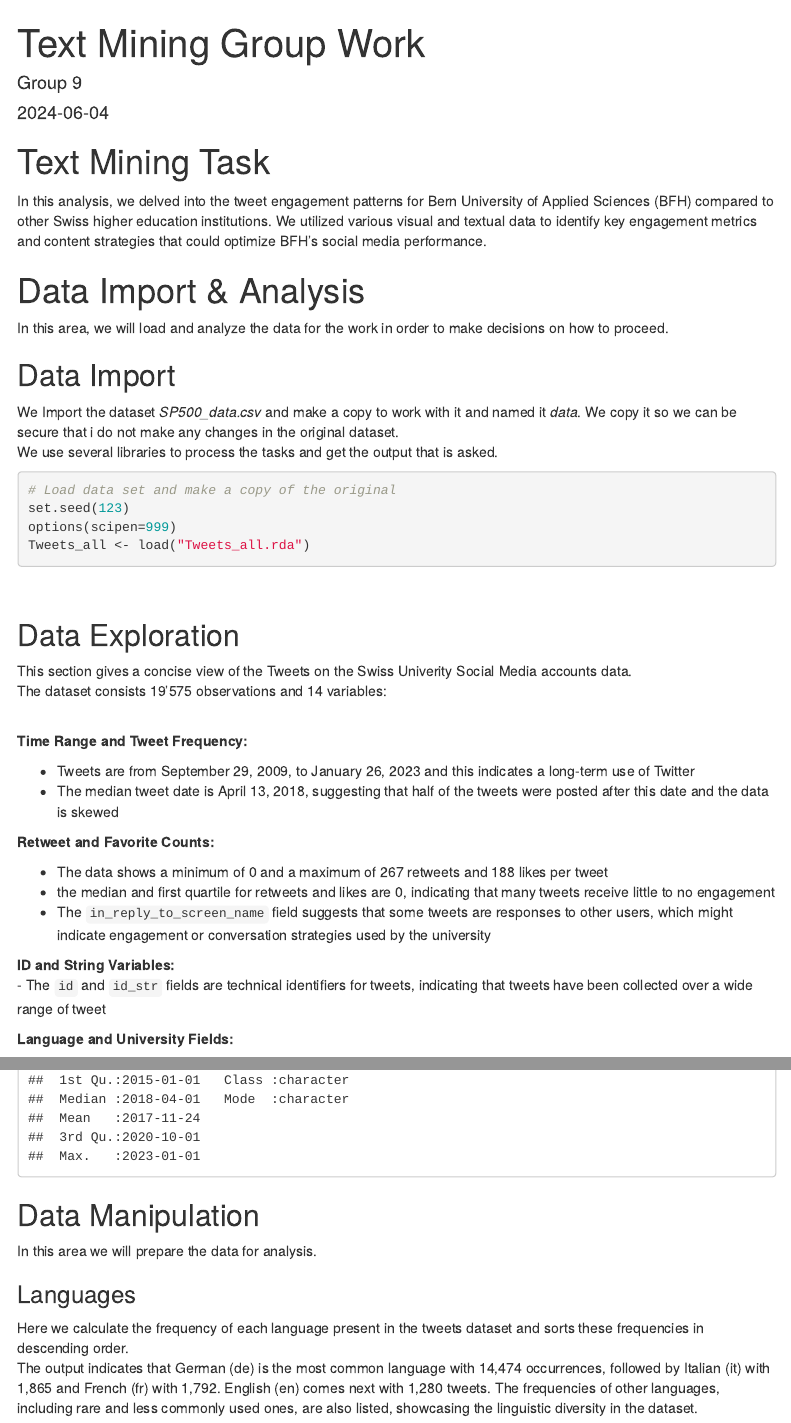
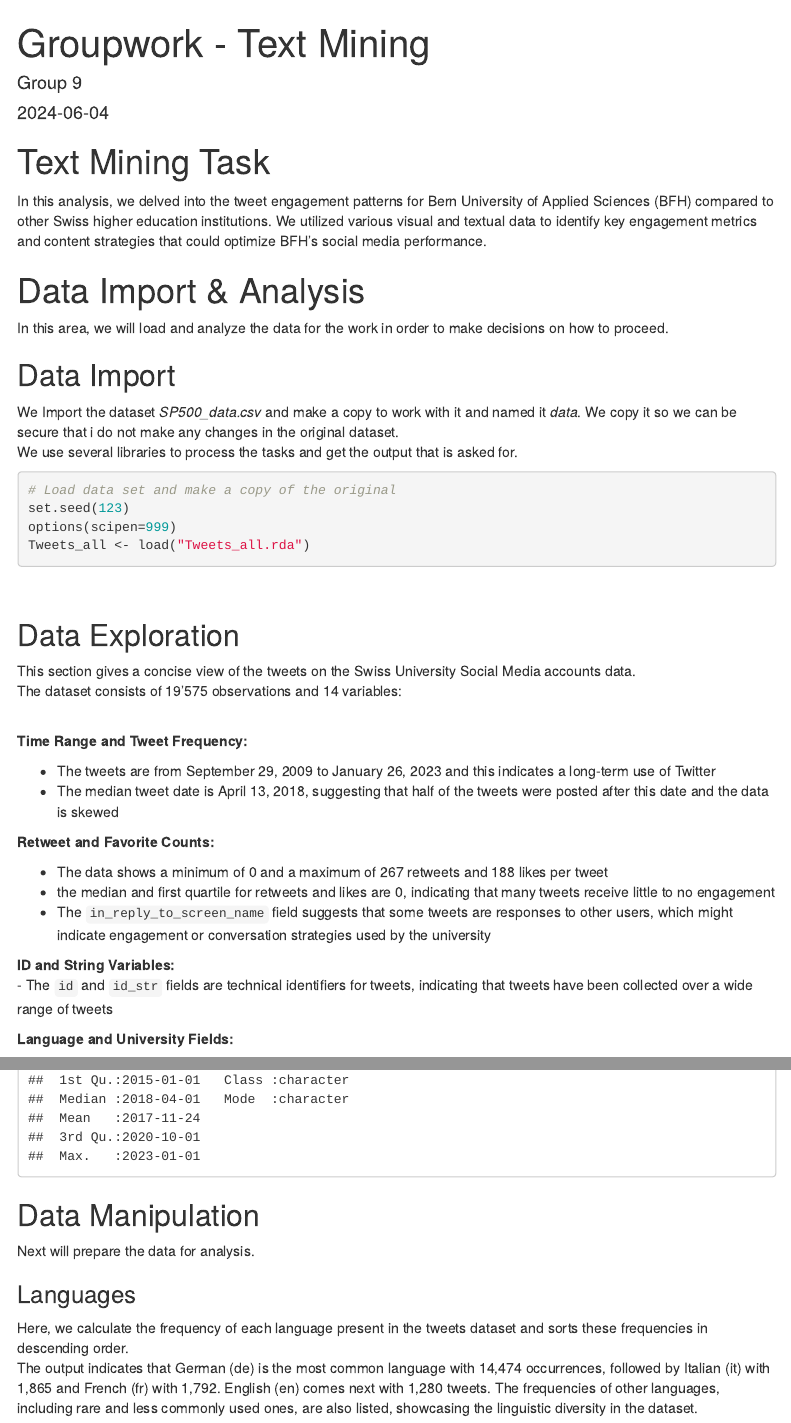
Before and after one commit to gorbunov8/sbd2_gw, an R Markdown document (text-mining-group-work.Rmd): the page in a window 1100 px wide, from its top, and a second part further down, joined at a grey line. Rendered offline with R 4.5, knitr and Pandoc, with nearby package versions; some code elsewhere in the file could not run offline; menus at the side of the page are left out.

Commit message:
Text korrektur

````diff
--- a/text-mining-group-work.Rmd
+++ b/text-mining-group-work.Rmd
@@ -1,5 +1,5 @@
 ---
-title: "Text Mining Group Work"
+title: "Groupwork - Text Mining"
 author: "Group 9"
 date: "`r Sys.Date()`"
 output:
@@ -24,7 +24,7 @@
 
 We Import the dataset *SP500_data.csv* and make a copy to work with it and named it *data*. We copy it so we can be secure that i do not make any changes in the original dataset.
 <br>
-We use several libraries to process the tasks and get the output that is asked.
+We use several libraries to process the tasks and get the output that is asked for.
 
 
 ```{r library, include=FALSE}
@@ -53,16 +53,16 @@
 
 ## Data Exploration
 
-This section gives a concise view of the Tweets on the Swiss Univerity Social Media accounts data.
+This section gives a concise view of the tweets on the Swiss University Social Media accounts data.
 <br>
-The dataset consists 19'575 observations and 14 variables:
+The dataset consists of 19'575 observations and 14 variables:
 <br>
 <br>
 
 **Time Range and Tweet Frequency:**
 <br>
 
-- Tweets are from September 29, 2009, to January 26, 2023 and this indicates a long-term use of Twitter
+- The tweets are from September 29, 2009 to January 26, 2023 and this indicates a long-term use of Twitter
 - The median tweet date is April 13, 2018, suggesting that half of the tweets were posted after this date and the data is skewed
 <br>
 
@@ -76,7 +76,7 @@
 
 **ID and String Variables:**
 <br>
-- The `id` and `id_str` fields are technical identifiers for tweets, indicating that tweets have been collected over a wide range of tweet
+- The `id` and `id_str` fields are technical identifiers for tweets, indicating that tweets have been collected over a wide range of tweets
 <br>
 
 **Language and University Fields:**
@@ -118,11 +118,11 @@
 
 ## Data Manipulation
 
-In this area we will prepare the data for analysis.
+Next will prepare the data for analysis.
 
 ### Languages
 
-Here we calculate the frequency of each language present in the tweets dataset and sorts these frequencies in descending order.
+Here, we calculate the frequency of each language present in the tweets dataset and sorts these frequencies in descending order.
 <br>
 The output indicates that German (de) is the most common language with 14,474 occurrences, followed by Italian (it) with 1,865 and French (fr) with 1,792. English (en) comes next with 1,280 tweets. The frequencies of other languages, including rare and less commonly used ones, are also listed, showcasing the linguistic diversity in the dataset.
 
````
Also changed, not shown: text-mining-group-work.Rmd (10 more changed lines).
